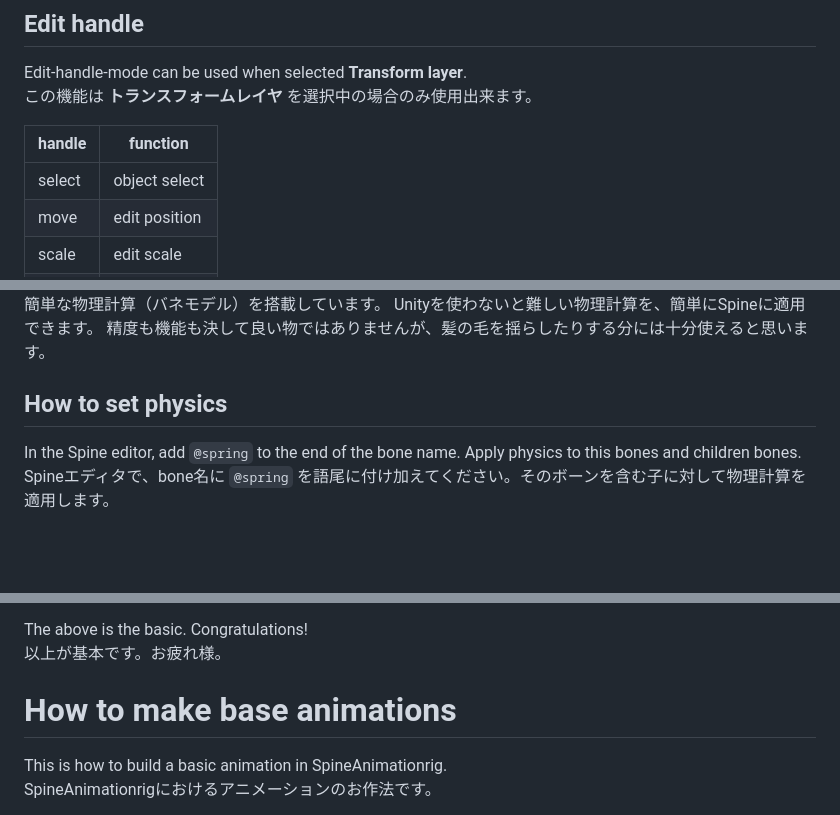
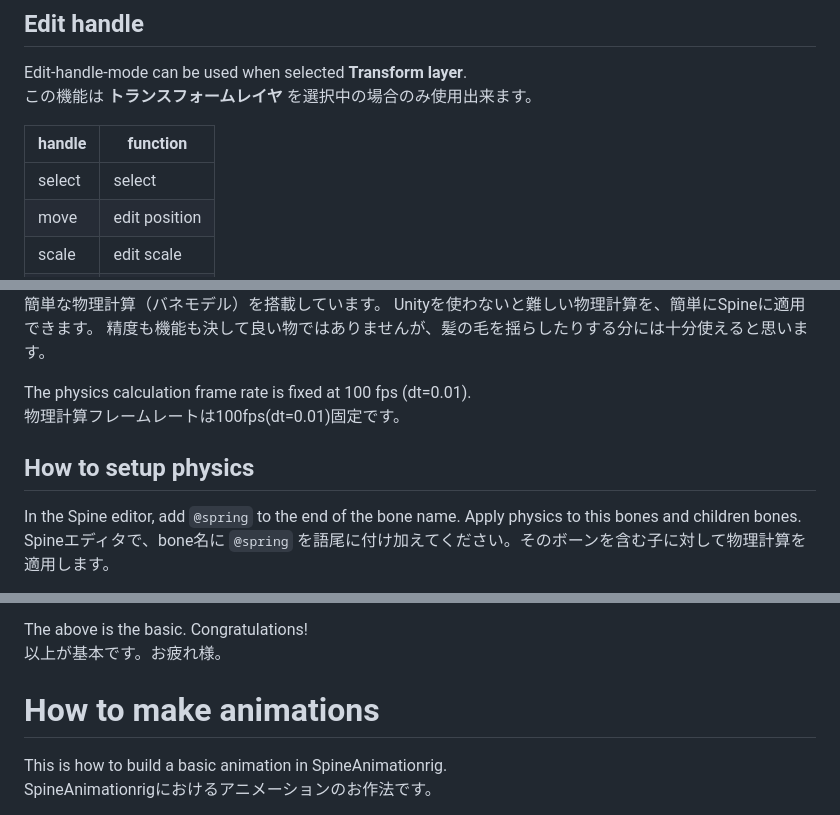
Before and after one commit to Ko-Ta2142/SpineAnimationrigPage, a Markdown page: readme/readme.md, 3 parts joined by grey strips. GitHub-like rendering; blank space fills up the shorter version.

```diff
--- a/readme/readme.md
+++ b/readme/readme.md
@@ -198,7 +199,7 @@ Edit-handle-mode can be used when selected **Transform layer**.<br>
 
 |handle|function|
 |---|---|
-|select|object select|
+|select|select|
 |move|edit position|
 |scale|edit scale|
 |rotate|edit rotate|
@@ -483,7 +484,10 @@ Accuracy and behavior are never perfect, But I think it can be used enough to ex
 Unityを使わないと難しい物理計算を、簡単にSpineに適用できます。
 精度も機能も決して良い物ではありませんが、髪の毛を揺らしたりする分には十分使えると思います。
 
-## How to set physics
+The physics calculation frame rate is fixed at 100 fps (dt=0.01).<br>
+物理計算フレームレートは100fps(dt=0.01)固定です。
+
+## How to setup physics
 
 In the Spine editor, add `@spring` to the end of the bone name. Apply physics to this bones and children bones.<br>
 Spineエディタで、bone名に `@spring` を語尾に付け加えてください。そのボーンを含む子に対して物理計算を適用します。
@@ -1514,7 +1482,7 @@ The above is the basic. Congratulations!<br>
 以上が基本です。お疲れ様。
 
 
-# How to make base animations
+# How to make animations
 <a name="howto_base"></a>
 
 This is how to build a basic animation in SpineAnimationrig.<br>
```
Also changed, not shown: other parts of readme/readme.md (+14 -49 lines), images/sample_squid.png (added), releasenote/squid01.png (added), releasenote/unity_squid.gif (added), 2 other files.
